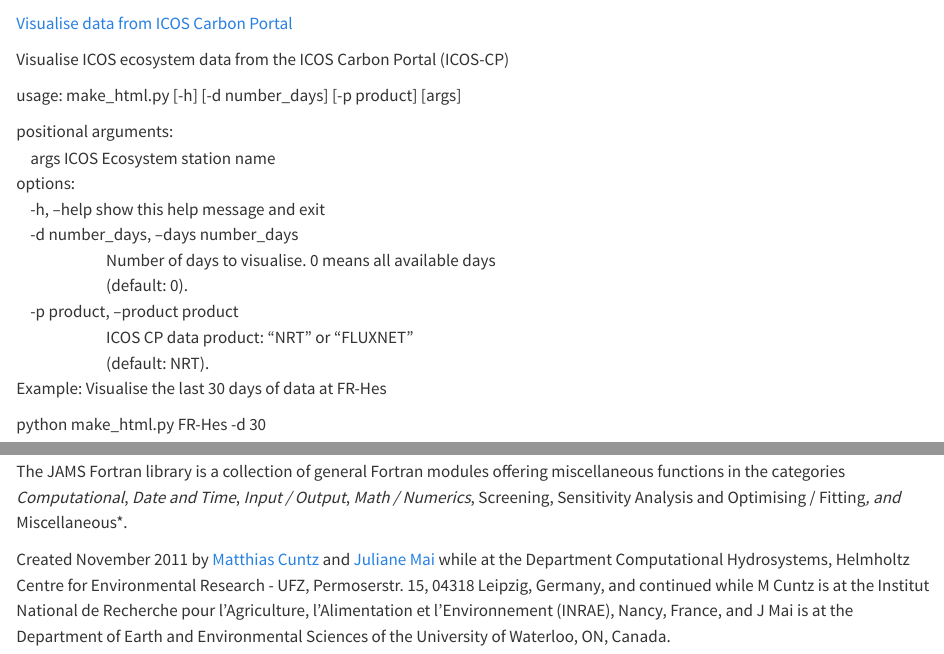
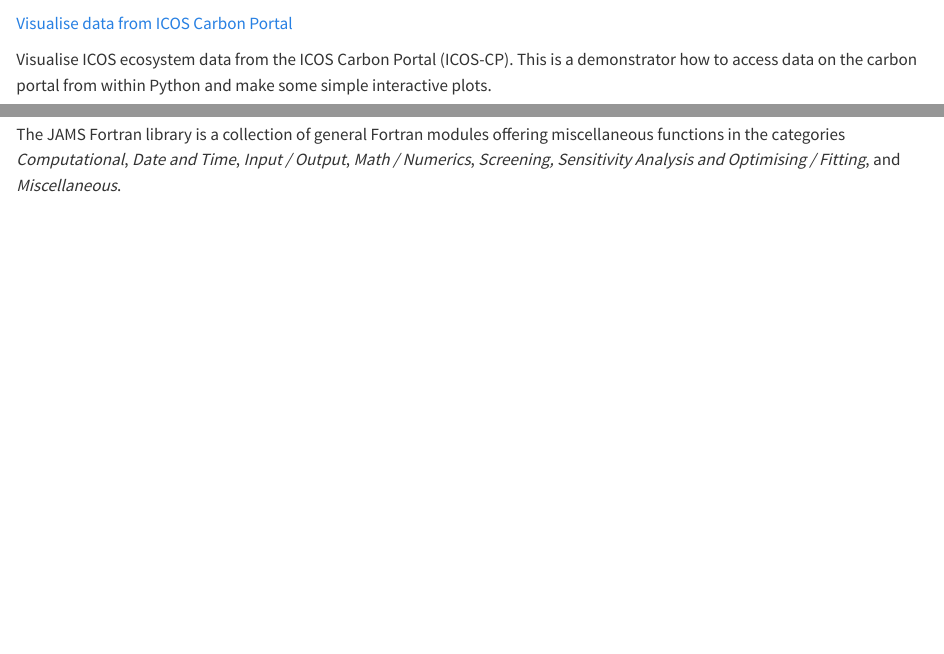
Before and after one commit to mcuntz/fastforest, a Quarto document (tools/overview.qmd): the page in a window 1100 px wide, from 460 px down, and a second part further down, joined at a grey line. Rendered offline with R 4.5, knitr and Pandoc in place of Quarto, with nearby package versions.

Commit message:
Updated tools descriptions

```diff
--- a/tools/overview.qmd
+++ b/tools/overview.qmd
@@ -41,25 +41,7 @@
 :::
 
 ::: {#second-column}
-Visualise ICOS ecosystem data from the ICOS Carbon Portal (ICOS-CP)
-
-usage: make_html.py [-h] [-d number_days] [-p product] [args]
-
-| positional arguments:
-|     args                  ICOS Ecosystem station name
-
-| options:
-|     -h, --help            show this help message and exit
-|     -d number_days, --days number_days
-|                           Number of days to visualise. 0 means all available days
-|                           (default: 0).
-|     -p product, --product product
-|                           ICOS CP data product: "NRT" or "FLUXNET"
-|                           (default: NRT).
-
-Example: Visualise the last 30 days of data at FR-Hes
-
-python make_html.py FR-Hes -d 30
+Visualise ICOS ecosystem data from the ICOS Carbon Portal (ICOS-CP). This is a demonstrator how to access data on the carbon portal from within Python and make some simple interactive plots.
 :::
 
 ::: {#third-column}
@@ -228,9 +210,7 @@
 
 ::: {#second-column}
 The JAMS Fortran library is a collection of general Fortran modules
-offering miscellaneous functions in the categories *Computational*, *Date and Time*, *Input / Output*, *Math / Numerics*, Screening, Sensitivity Analysis and Optimising / Fitting*, and *Miscellaneous*.
-
-Created November 2011 by [Matthias Cuntz](/people/matthias_cuntz.qmd) and [Juliane Mai](https://juliane-mai.com) while at the Department Computational Hydrosystems, Helmholtz Centre for Environmental Research - UFZ, Permoserstr. 15, 04318 Leipzig, Germany, and continued while M Cuntz is at the Institut National de Recherche pour l’Agriculture, l’Alimentation et l’Environnement (INRAE), Nancy, France, and J Mai is at the Department of Earth and Environmental Sciences of the University of Waterloo, ON, Canada.
+offering miscellaneous functions in the categories *Computational*, *Date and Time*, *Input / Output*, *Math / Numerics*, *Screening, Sensitivity Analysis and Optimising / Fitting*, and *Miscellaneous*.
 :::
 
 ::: {#third-column}
```
Also changed, not shown: tools/overview.qmd (38 more changed lines).
